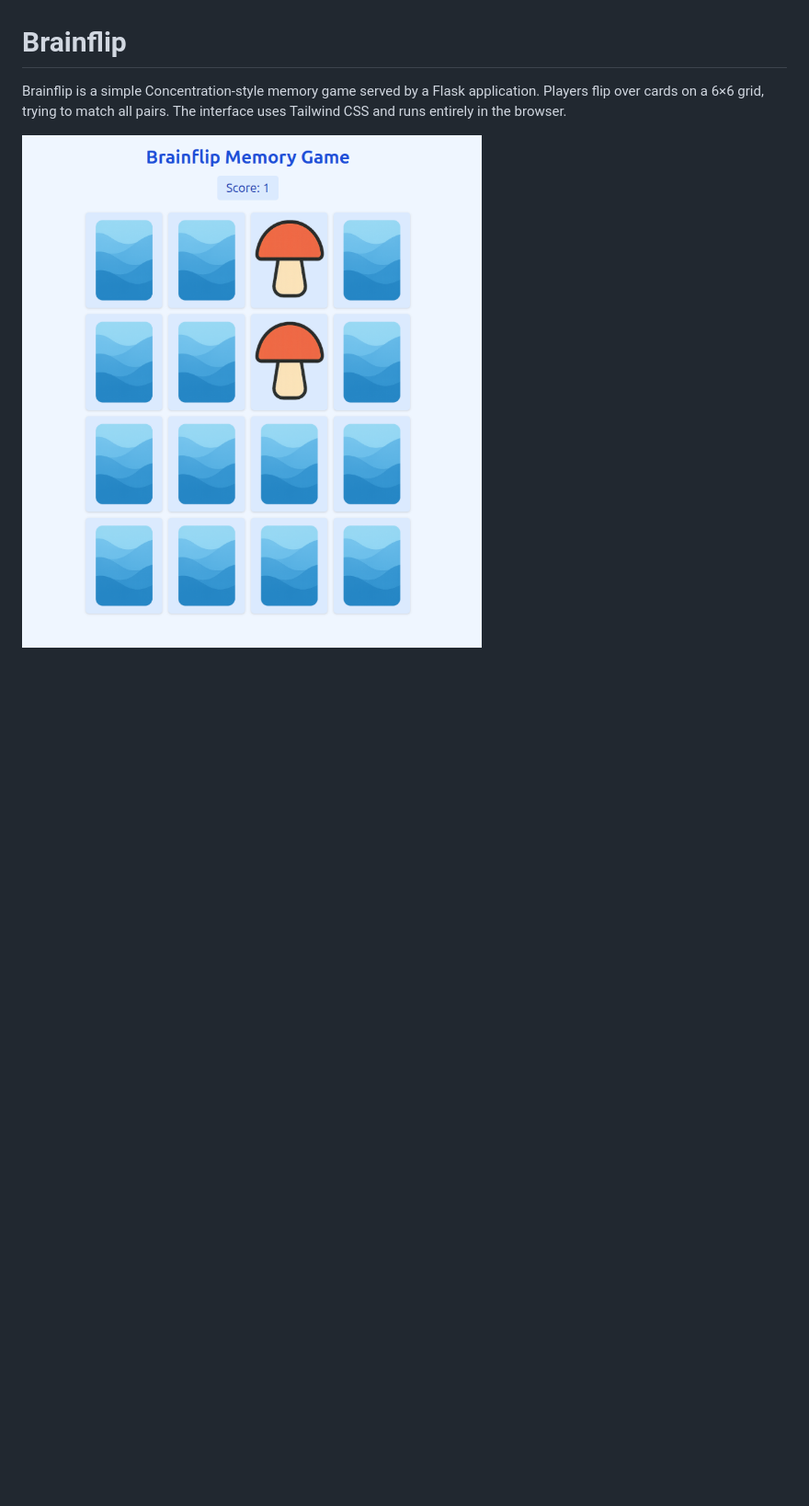
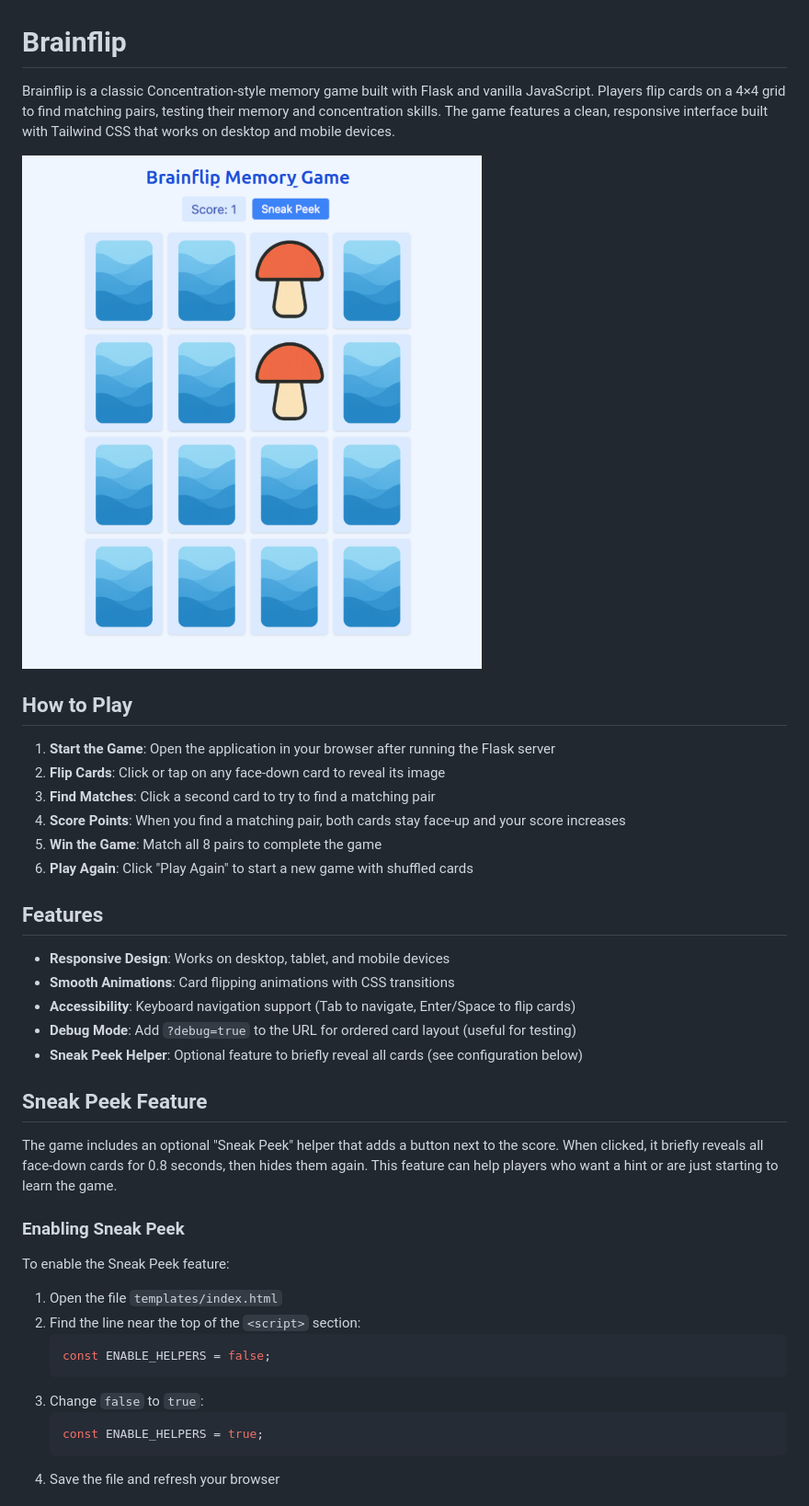
Before and after one commit to soyrochus/brainflip, a Markdown page: README.md, the part around the change printed below. Shown: that part at 92% size. GitHub-like rendering; pictures changed too: brainflip.png; blank space fills up the shorter version.

````diff
--- a/README.md
+++ b/README.md
@@ -1,7 +1,42 @@
 # Brainflip
 
-Brainflip is a simple Concentration-style memory game served by a Flask
-application. Players flip over cards on a 6×6 grid, trying to match all
-pairs. The interface uses Tailwind CSS and runs entirely in the browser.
+Brainflip is a classic Concentration-style memory game built with Flask and vanilla JavaScript. Players flip cards on a 4×4 grid to find matching pairs, testing their memory and concentration skills. The game features a clean, responsive interface built with Tailwind CSS that works on desktop and mobile devices.
 
 <img src="brainflip.png" width="500" height="500" />
+
+## How to Play
+
+1. **Start the Game**: Open the application in your browser after running the Flask server
+2. **Flip Cards**: Click or tap on any face-down card to reveal its image
+3. **Find Matches**: Click a second card to try to find a matching pair
+4. **Score Points**: When you find a matching pair, both cards stay face-up and your score increases
+5. **Win the Game**: Match all 8 pairs to complete the game
+6. **Play Again**: Click "Play Again" to start a new game with shuffled cards
+
+## Features
+
+- **Responsive Design**: Works on desktop, tablet, and mobile devices
+- **Smooth Animations**: Card flipping animations with CSS transitions
+- **Accessibility**: Keyboard navigation support (Tab to navigate, Enter/Space to flip cards)
+- **Debug Mode**: Add `?debug=true` to the URL for ordered card layout (useful for testing)
+- **Sneak Peek Helper**: Optional feature to briefly reveal all cards (see configuration below)
+
+## Sneak Peek Feature
+
+The game includes an optional "Sneak Peek" helper that adds a button next to the score. When clicked, it briefly reveals all face-down cards for 0.8 seconds, then hides them again. This feature can help players who want a hint or are just starting to learn the game.
+
+### Enabling Sneak Peek
+
+To enable the Sneak Peek feature:
+
+1. Open the file `templates/index.html`
+2. Find the line near the top of the `<script>` section:
+   ```javascript
+   const ENABLE_HELPERS = false;
+   ```
+3. Change `false` to `true`:
+   ```javascript
+   const ENABLE_HELPERS = true;
+   ```
+4. Save the file and refresh your browser
+
````
Also changed, not shown: other parts of README.md (+21 -0 lines), 1 other file.
